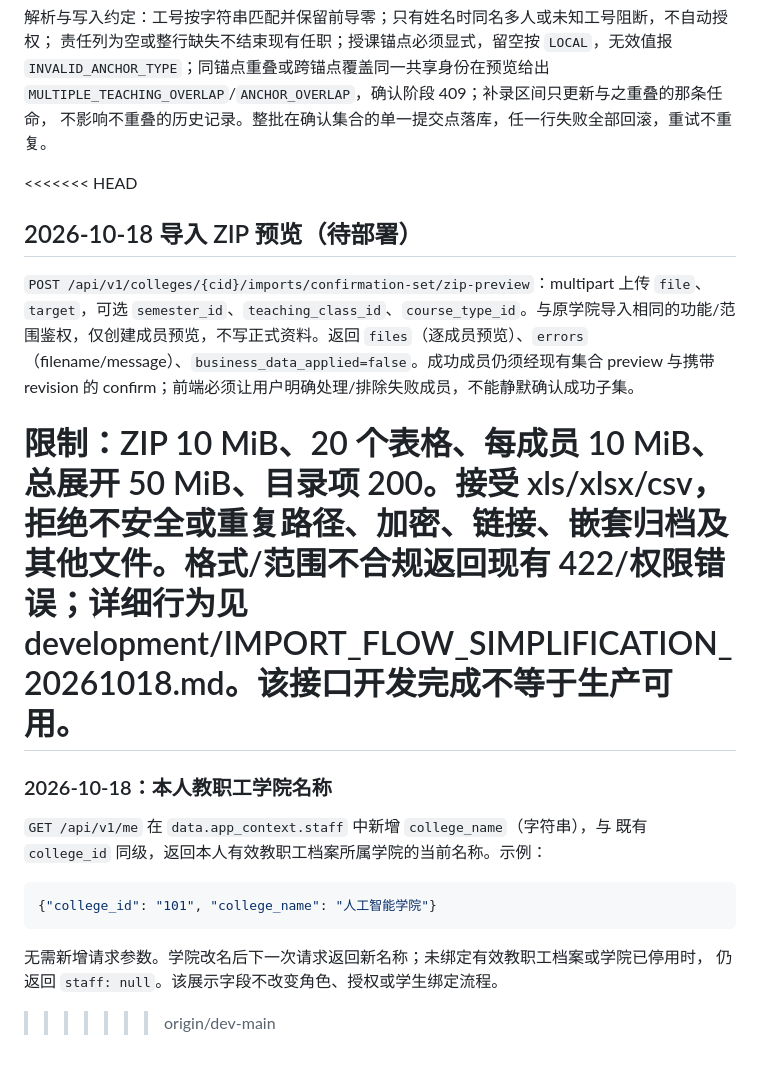
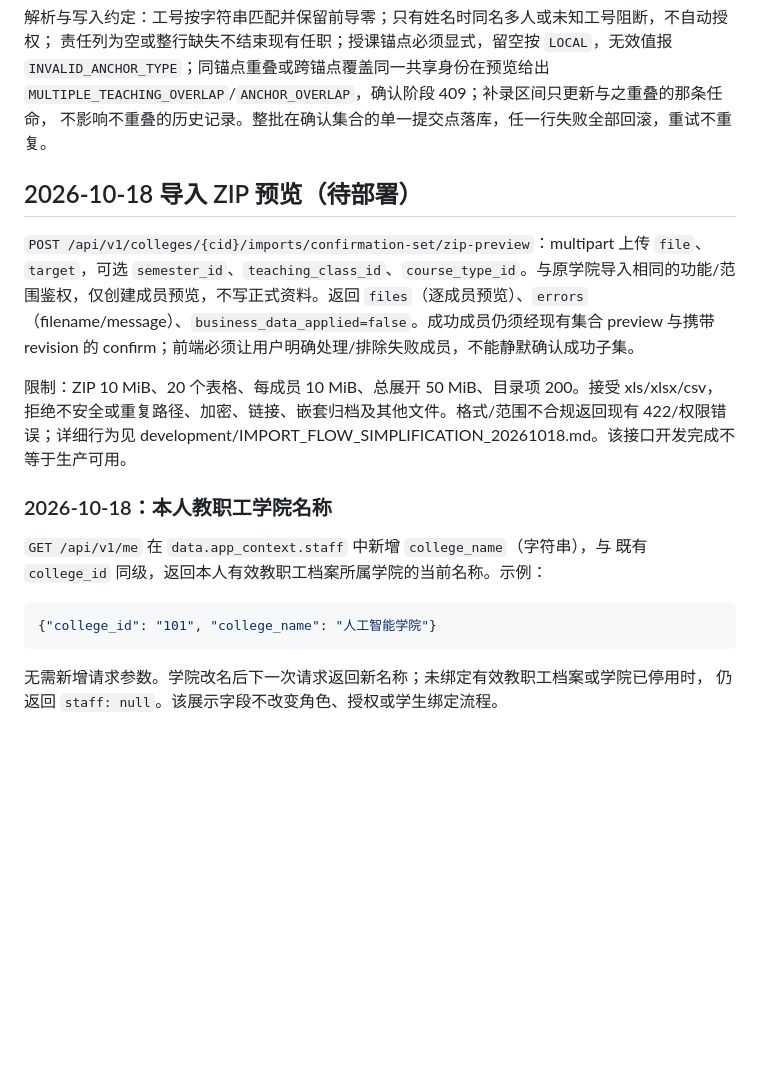
Before and after one commit to Ouroboros-ga/CourseManagement, a Markdown page: docs/API_CONTRACT.md, the part around the change. Rendered like a GitHub page; blank space fills up the shorter version.

Commit message:
docs: remove merge markers while retaining both API additions

```diff
--- a/docs/API_CONTRACT.md
+++ b/docs/API_CONTRACT.md
@@ -759,13 +759,11 @@ CHECK、区间 CHECK、外键）一律映射为 409，不返回 500。事实、
 `MULTIPLE_TEACHING_OVERLAP`/`ANCHOR_OVERLAP`，确认阶段 409；补录区间只更新与之重叠的那条任命，
 不影响不重叠的历史记录。整批在确认集合的单一提交点落库，任一行失败全部回滚，重试不重复。
 
-<<<<<<< HEAD
 ## 2026-10-18 导入 ZIP 预览（待部署）
 
 `POST /api/v1/colleges/{cid}/imports/confirmation-set/zip-preview`：multipart 上传 `file`、`target`，可选 `semester_id`、`teaching_class_id`、`course_type_id`。与原学院导入相同的功能/范围鉴权，仅创建成员预览，不写正式资料。返回 `files`（逐成员预览）、`errors`（filename/message）、`business_data_applied=false`。成功成员仍须经现有集合 preview 与携带 revision 的 confirm；前端必须让用户明确处理/排除失败成员，不能静默确认成功子集。
 
 限制：ZIP 10 MiB、20 个表格、每成员 10 MiB、总展开 50 MiB、目录项 200。接受 xls/xlsx/csv，拒绝不安全或重复路径、加密、链接、嵌套归档及其他文件。格式/范围不合规返回现有 422/权限错误；详细行为见 development/IMPORT_FLOW_SIMPLIFICATION_20261018.md。该接口开发完成不等于生产可用。
-=======
 
 ### 2026-10-18：本人教职工学院名称
 
@@ -778,4 +776,3 @@ CHECK、区间 CHECK、外键）一律映射为 409，不返回 500。事实、
 
 无需新增请求参数。学院改名后下一次请求返回新名称；未绑定有效教职工档案或学院已停用时，
 仍返回 `staff: null`。该展示字段不改变角色、授权或学生绑定流程。
->>>>>>> origin/dev-main
```
